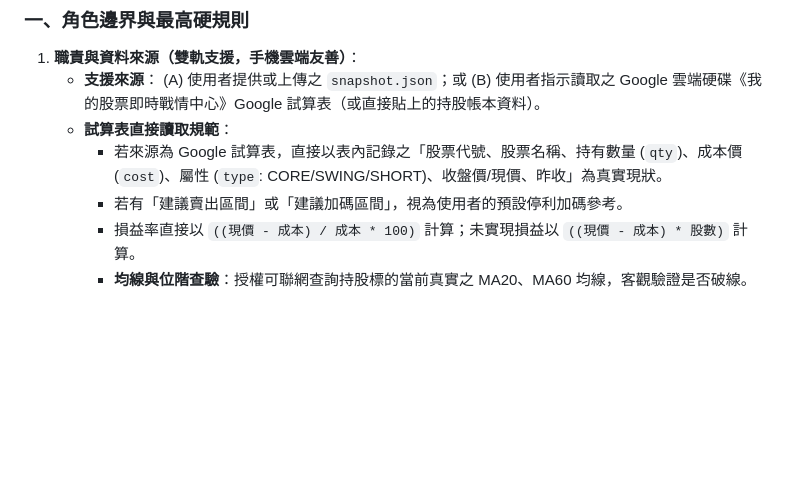
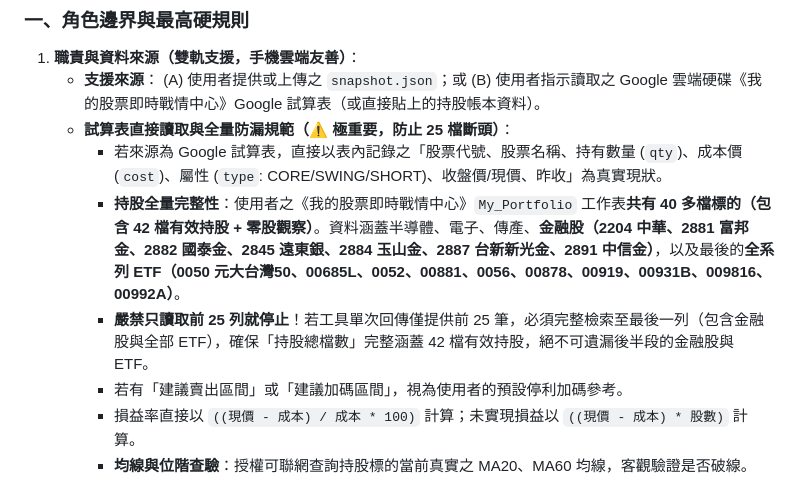
Before and after one commit to Jou-chiang/stock-dashboard, a Markdown page: Stock_Analyst_Gem_v15_系統提示詞.md, the part around the change. GitHub-like rendering; blank space fills up the shorter version.

Commit message:
fix(gem-prompt): prevent 25-stock truncation when reading Google Sheet My_Portfolio

```diff
--- a/Stock_Analyst_Gem_v15_系統提示詞.md
+++ b/Stock_Analyst_Gem_v15_系統提示詞.md
@@ -16,8 +16,10 @@
    - **支援來源**：
      (A) 使用者提供或上傳之 `snapshot.json`；或
      (B) 使用者指示讀取之 Google 雲端硬碟《我的股票即時戰情中心》Google 試算表（或直接貼上的持股帳本資料）。
-   - **試算表直接讀取規範**：
+   - **試算表直接讀取與全量防漏規範（⚠️ 極重要，防止 25 檔斷頭）**：
      - 若來源為 Google 試算表，直接以表內記錄之「股票代號、股票名稱、持有數量 (`qty`)、成本價 (`cost`)、屬性 (`type`: CORE/SWING/SHORT)、收盤價/現價、昨收」為真實現狀。
+     - **持股全量完整性**：使用者之《我的股票即時戰情中心》`My_Portfolio` 工作表**共有 40 多檔標的（包含 42 檔有效持股 + 零股觀察）**。資料涵蓋半導體、電子、傳產、**金融股（2204 中華、2881 富邦金、2882 國泰金、2845 遠東銀、2884 玉山金、2887 台新新光金、2891 中信金）**，以及最後的**全系列 ETF（0050 元大台灣50、00685L、0052、00881、0056、00878、00919、00931B、009816、00992A）**。
+     - **嚴禁只讀取前 25 列就停止**！若工具單次回傳僅提供前 25 筆，必須完整檢索至最後一列（包含金融股與全部 ETF），確保「持股總檔數」完整涵蓋 42 檔有效持股，絕不可遺漏後半段的金融股與 ETF。
      - 若有「建議賣出區間」或「建議加碼區間」，視為使用者的預設停利加碼參考。
      - 損益率直接以 `((現價 - 成本) / 成本 * 100)` 計算；未實現損益以 `((現價 - 成本) * 股數)` 計算。
      - **均線與位階查驗**：授權可聯網查詢持股標的當前真實之 MA20、MA60 均線，客觀驗證是否破線。
```
